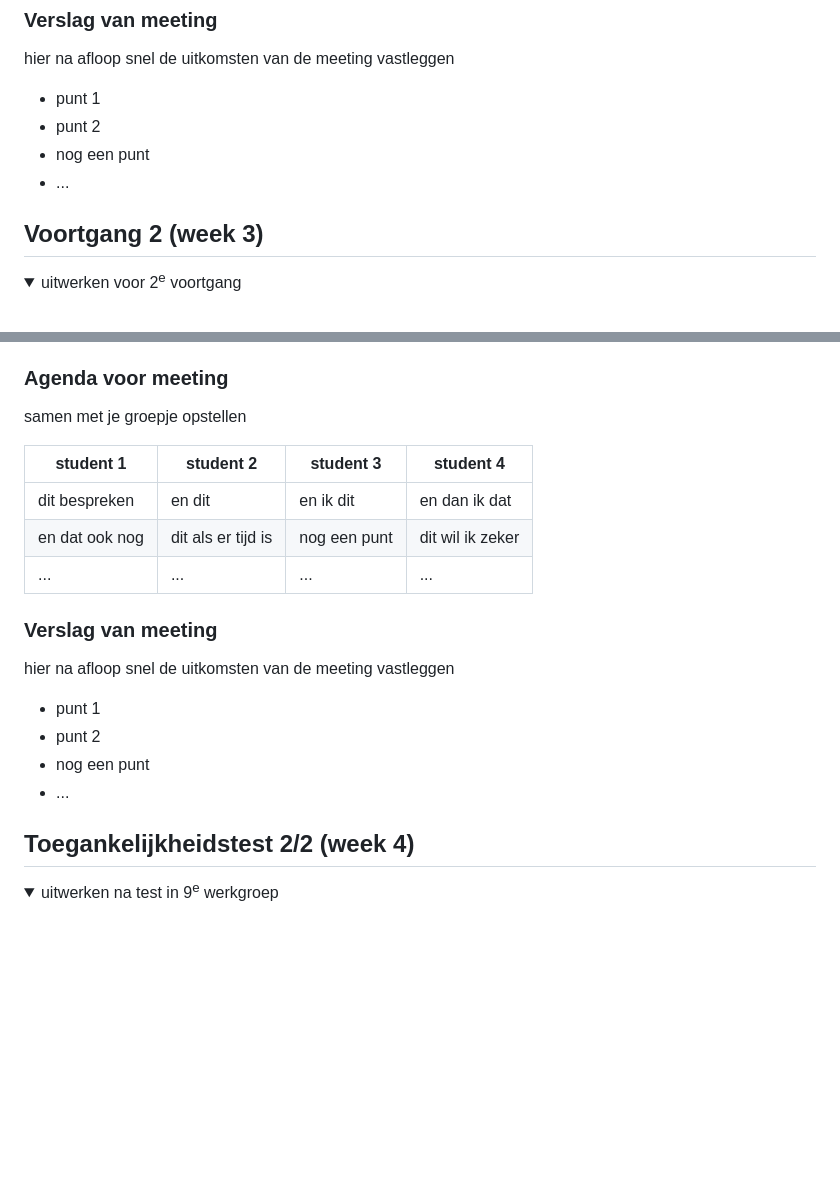
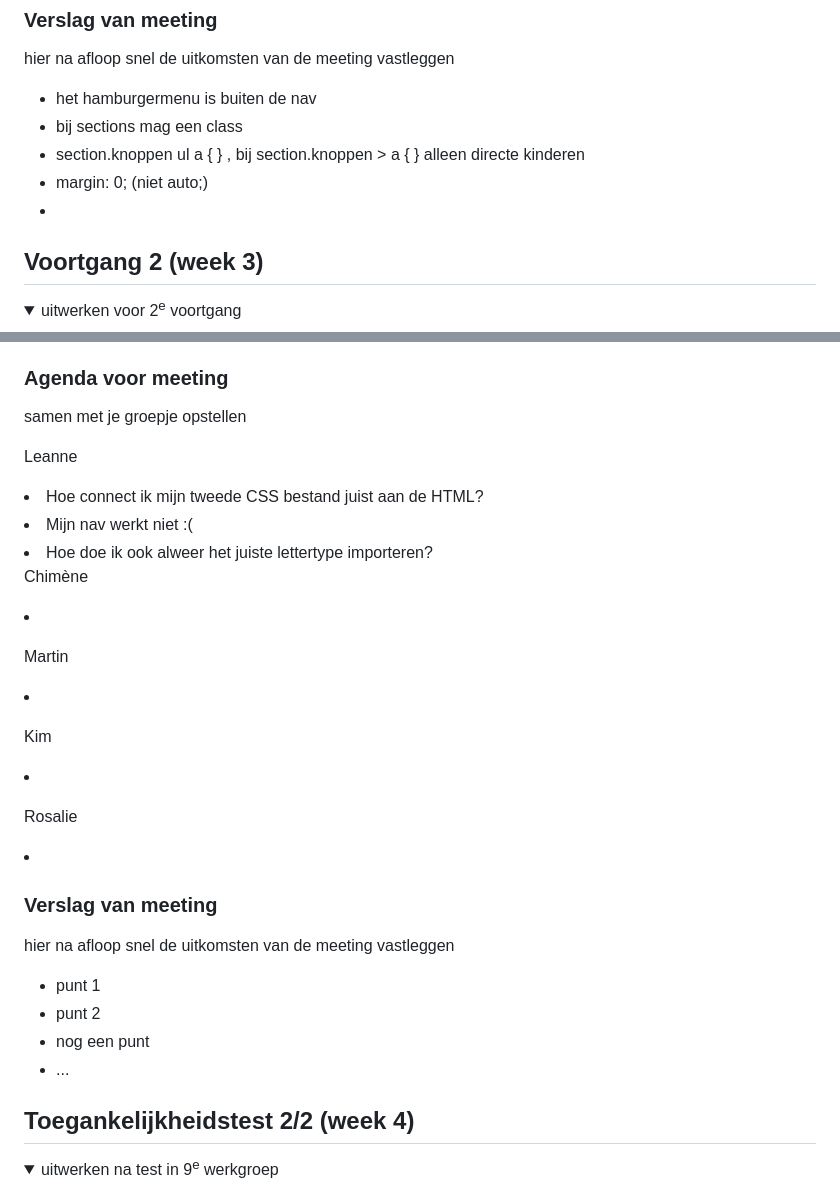
Before and after one commit to githubvanlea/leanneman, a Markdown page: README.md, 2 parts joined by grey strips. GitHub-like rendering; folded sections open; blank space fills up the shorter version.

```diff
--- a/README.md
+++ b/README.md
@@ -137,15 +129,13 @@ Nb. Door *open* toe te voegen aan een *details* element kun je deze standaard op
   ### Verslag van meeting
   hier na afloop snel de uitkomsten van de meeting vastleggen
 
-  - punt 1
-  - punt 2
-  - nog een punt
-  - ...
+  - het hamburgermenu is buiten de nav
+  - bij sections mag een class
+  - section.knoppen ul a { } , bij section.knoppen > a { } alleen directe kinderen
+  - margin: 0; (niet auto;)
+  - <a href=”#” aria-current=”page”>
 
 </details>
-
-
-
 
 
 ## Voortgang 2 (week 3)
@@ -160,12 +159,22 @@ Nb. Door *open* toe te voegen aan een *details* element kun je deze standaard op
   ### Agenda voor meeting
   samen met je groepje opstellen
 
-  | student 1      | student 2          | student 3    | student 4        |
-  | ---            | ---                | ---          | ---              |
-  | dit bespreken  | en dit             | en ik dit    | en dan ik dat    |
-  | en dat ook nog | dit als er tijd is | nog een punt | dit wil ik zeker |
-  | ...            | ...                | ...          | ...              |
+Leanne
+  <li> Hoe connect ik mijn tweede CSS bestand juist aan de HTML? </li>
+  <li> Mijn nav werkt niet :( </li>
+  <li> Hoe doe ik ook alweer het juiste lettertype importeren? </li>
 
+  Chimène
+  <li>
+
+  Martin
+  <li>
+
+  Kim
+  <li>
+
+  Rosalie
+  <li>
 
   ### Verslag van meeting
   hier na afloop snel de uitkomsten van de meeting vastleggen
@@ -176,9 +185,6 @@ Nb. Door *open* toe te voegen aan een *details* element kun je deze standaard op
 - ...
 
 </details>
-
-
-
 
 
 ## Toegankelijkheidstest 2/2 (week 4)
```
Also changed, not shown: other parts of README.md (+11 -10 lines).
